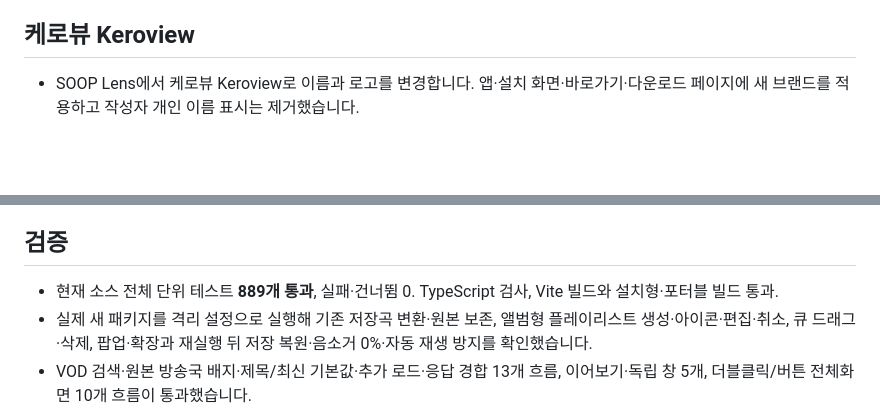
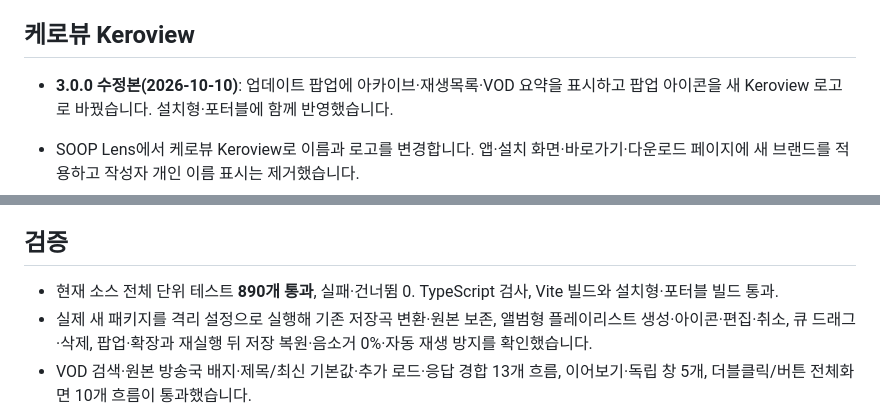
Before and after one commit to felixlsh/soop-multiview, a Markdown page: RELEASE_NOTES.md, 2 parts joined by grey strips. Drawn GitHub-style; blank space fills up the shorter version.

Commit message:
Document v3.0.0 popup icon installer revision

```diff
--- a/RELEASE_NOTES.md
+++ b/RELEASE_NOTES.md
@@ -9,6 +9,8 @@ Windows x64 · 2.4.0 이후 변경 · 2026-10-10 공개 배포
 - **VOD 검색·재생** — 클립·다시보기·Catch 검색, 이어보기, 여러 독립 창과 더블클릭 전체화면을 지원합니다. 앱 이름은 Keroview로 변경했습니다.
 
 ## 케로뷰 Keroview
+
+- **3.0.0 수정본(2026-10-10)**: 업데이트 팝업에 아카이브·재생목록·VOD 요약을 표시하고 팝업 아이콘을 새 Keroview 로고로 바꿨습니다. 설치형·포터블에 함께 반영했습니다.
 
 - SOOP Lens에서 케로뷰 Keroview로 이름과 로고를 변경합니다. 앱·설치 화면·바로가기·다운로드 페이지에 새 브랜드를 적용하고 작성자 개인 이름 표시는 제거했습니다.
 - 기존 설치 식별자, 실행 파일과 설정·즐겨찾기·로그인 저장소는 유지합니다. 이전 버전 업데이트 안내와 호환되도록 다운로드 파일명은 SOOP-Lens-3.0.0-…를 유지합니다.
@@ -58,7 +60,7 @@ Windows x64 · 2.4.0 이후 변경 · 2026-10-10 공개 배포
 
 ## 검증
 
-- 현재 소스 전체 단위 테스트 **889개 통과**, 실패·건너뜀 0. TypeScript 검사, Vite 빌드와 설치형·포터블 빌드 통과.
+- 현재 소스 전체 단위 테스트 **890개 통과**, 실패·건너뜀 0. TypeScript 검사, Vite 빌드와 설치형·포터블 빌드 통과.
 - 실제 새 패키지를 격리 설정으로 실행해 기존 저장곡 변환·원본 보존, 앨범형 플레이리스트 생성·아이콘·편집·취소, 큐 드래그·삭제, 팝업·확장과 재실행 뒤 저장 복원·음소거 0%·자동 재생 방지를 확인했습니다.
 - VOD 검색·원본 방송국 배지·제목/최신 기본값·추가 로드·응답 경합 13개 흐름, 이어보기·독립 창 5개, 더블클릭/버튼 전체화면 10개 흐름이 통과했습니다.
 - 공식 검색 보강에서 5멤버·동시 2개·중복 합치기·추가 페이지·실패 방송국·최신 검색 유지·닫기를 검증했고 방송국 닉네임 캐시가 다음 페이지에서 재사용되는 것을 확인했습니다.
```
